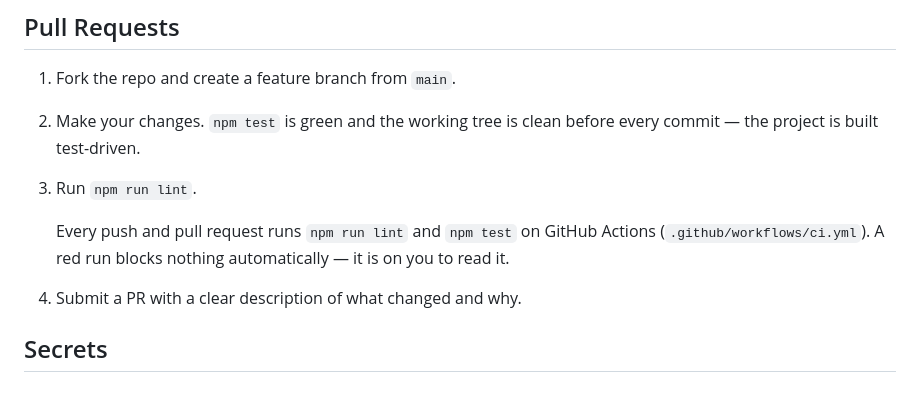
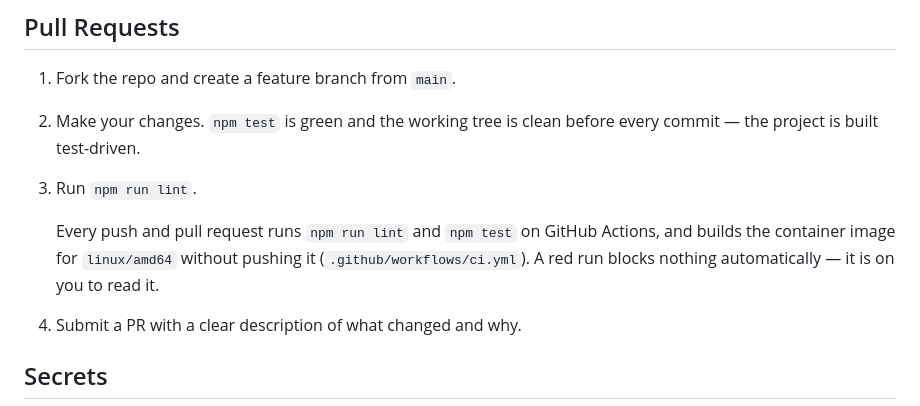
Before and after one commit to snazzybean/claudux, a Markdown page: CONTRIBUTING.md, the part around the change. Rendered like a GitHub page.

```diff
--- a/CONTRIBUTING.md
+++ b/CONTRIBUTING.md
@@ -107,7 +107,8 @@ test: cover the /clear chain in sessionMeta
 3. Run `npm run lint`.
 
    Every push and pull request runs `npm run lint` and `npm test` on GitHub
-   Actions (`.github/workflows/ci.yml`). A red run blocks nothing
+   Actions, and builds the container image for `linux/amd64` without
+   pushing it (`.github/workflows/ci.yml`). A red run blocks nothing
    automatically — it is on you to read it.
 4. Submit a PR with a clear description of what changed and why.
 
```
Also changed, not shown: README.md (+2 -2 lines).
